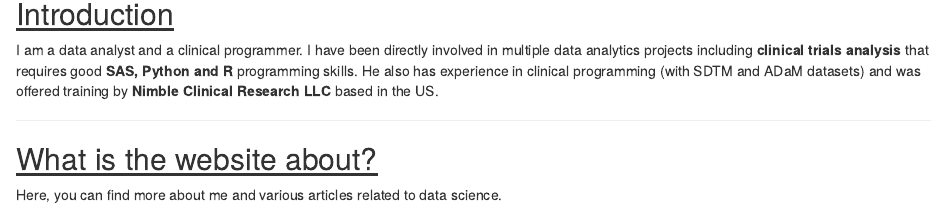
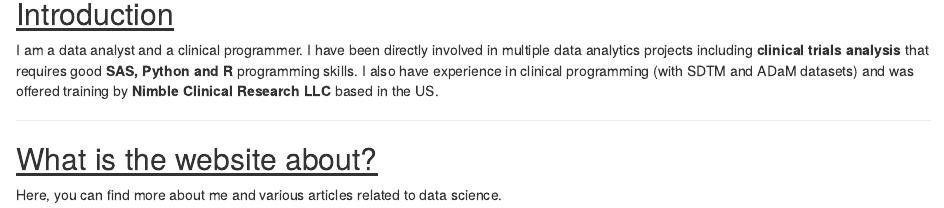
Before and after one commit to sanjayhamal/sanjay_distill_website, an R Markdown document (index.Rmd): the page in a window 1100 px wide, from 140 px down. Rendered offline with R 4.5, knitr and Pandoc, with nearby package versions; drawn as R Markdown's standard HTML page in place of the format the file asks for.

Commit message:
small correction

```diff
--- a/index.Rmd
+++ b/index.Rmd
@@ -8,7 +8,7 @@ site: distill::distill_website
 
 ## [Introduction]{.ul}
 
-I am a data analyst and a clinical programmer. I have been directly involved in multiple data analytics projects including **clinical trials analysis** that requires good **SAS, Python and R** programming skills. He also has experience in clinical programming (with SDTM and ADaM datasets) and was offered training by **Nimble Clinical Research LLC** based in the US.
+I am a data analyst and a clinical programmer. I have been directly involved in multiple data analytics projects including **clinical trials analysis** that requires good **SAS, Python and R** programming skills. I also have experience in clinical programming (with SDTM and ADaM datasets) and was offered training by **Nimble Clinical Research LLC** based in the US.
 
 ---
 ## [What is the website about?]{.ul}
```
Also changed, not shown: 5 other files.
